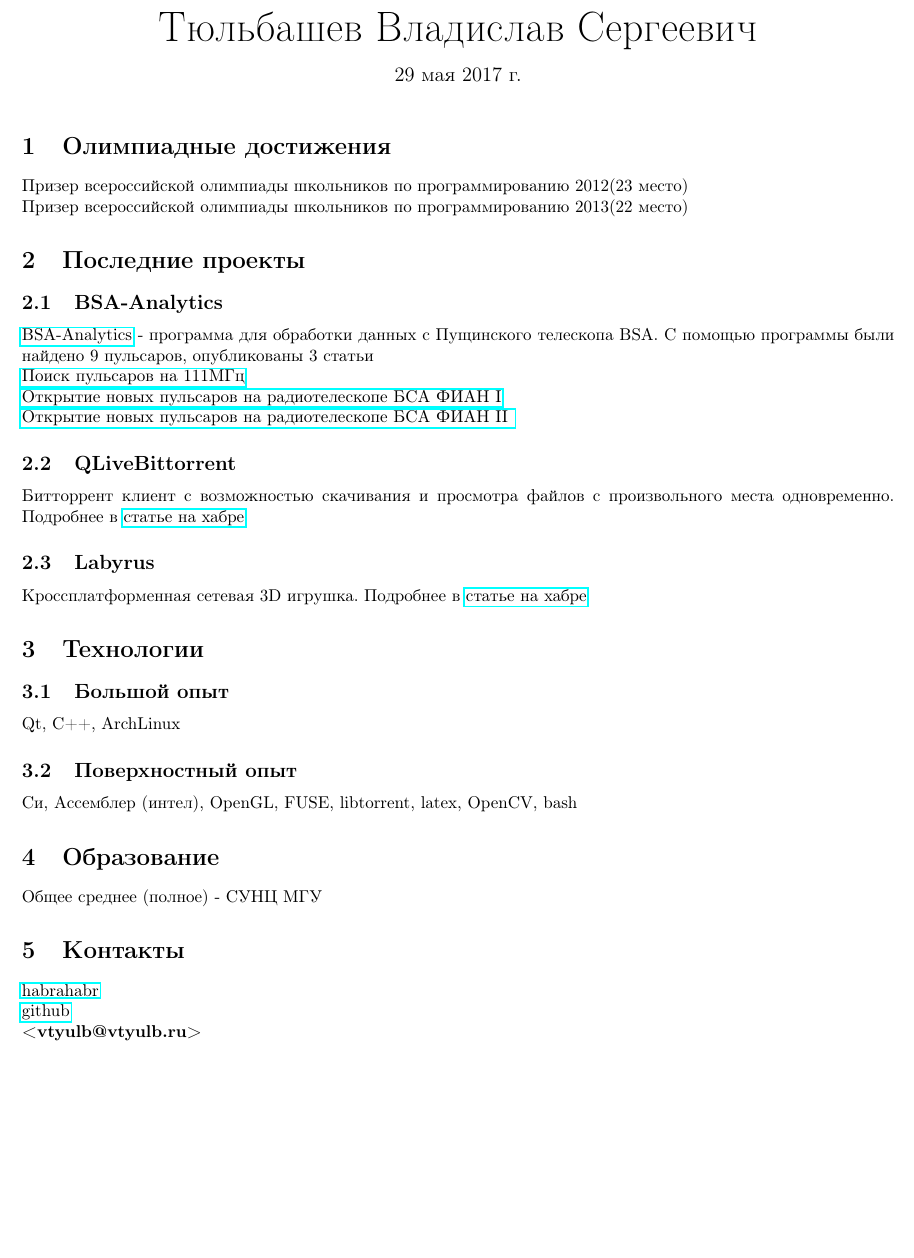
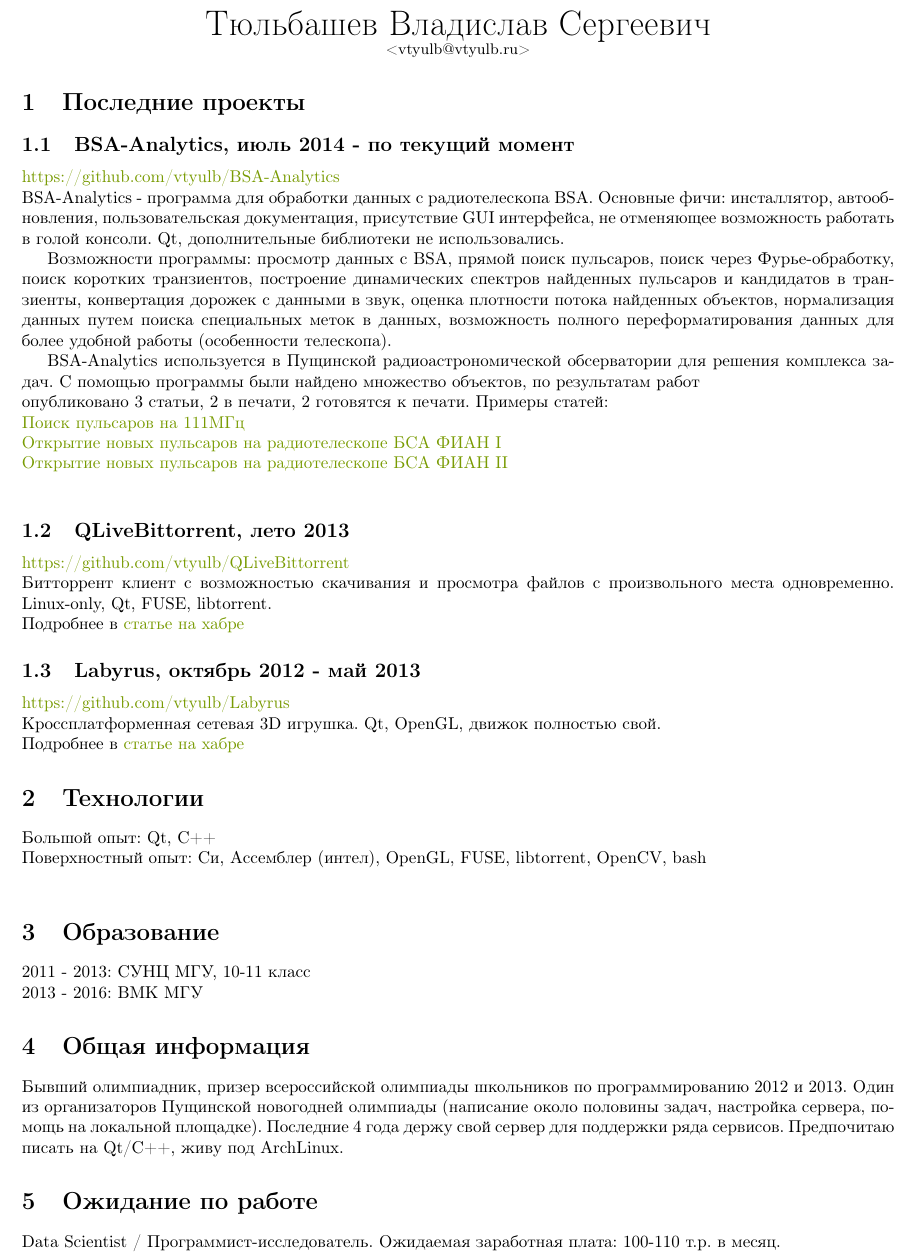
Before and after one commit to vtyulb/cv, a LaTeX CV (Resume.tex): part of the page, cut so that both start at the same text, the shorter picture padded with empty space. Compiled offline with pdfLaTeX.

Commit message:
some fixes

```diff
--- a/Resume.tex
+++ b/Resume.tex
@@ -4,4 +4,3 @@
 \usepackage{hyperref}
 \usepackage[utf8]{inputenc}
 \usepackage[russian]{babel}
-\definecolor{linkcolor}{HTML}{799B03}
@@ -11,39 +15,62 @@
-\author{\Huge Тюльбашев Владислав Сергеевич}
+%\title{\Huge Резюме}
+%\author{\Huge Тюльбашев Владислав Сергеевич}
 
 \begin{document}
-\maketitle
-\section{Олимпиадные достижения} {
-	Призер всероссийской олимпиады школьников по программированию 2012(23 место) \newline
-	Призер всероссийской олимпиады школьников по программированию 2013(22 место)
-}
+%\maketitle
+\begin{center}
+	\hugeТюльбашев Владислав Сергеевич\\
+	\small<vtyulb@vtyulb.ru>
+\end{center}
+\section{Последние проекты} {
+	\subsection{BSA-Analytics, июль 2014 - по текущий момент} {
+		\href{https://github.com/vtyulb/BSA-Analytics}{https://github.com/vtyulb/BSA-Analytics} \\
+		BSA-Analytics - программа для обработки данных с радиотелескопа BSA. Основные фичи: инсталлятор, автообновления, пользовательская документация,
+		присутствие GUI интерфейса, не отменяющее возможность работать в голой консоли. Qt, дополнительные библиотеки не использовались.
 
-\section{Последние проекты} {
-	\subsection{BSA-Analytics} {
-		\href{https://blog.vtyulb.ru/projects/BSA-Analytics}{BSA-Analytics} - программа для обработки данных с
-		Пущинского телескопа BSA. С помощью программы были найдено 9 пульсаров, опубликованы 3 статьи \newline
+		Возможности программы: просмотр данных с BSA, прямой поиск пульсаров, поиск через Фурье-обработку, поиск коротких транзиентов,
+		построение динамических спектров найденных пульсаров и кандидатов в транзиенты, конвертация дорожек с данными в звук, оценка плотности
+		потока найденных объектов, нормализация данных путем поиска специальных меток в данных, возможность полного переформатирования
+		данных для более удобной работы (особенности телескопа).
+
+		BSA-Analytics используется в Пущинской радиоастрономической обсерватории для решения комплекса задач.
+		С помощью программы были найдено множество объектов, по результатам работ\\ опубликовано 3 статьи, 2 в печати, 2 готовятся к печати. Примеры статей:\newline
 		\href{http://adsabs.harvard.edu/abs/2016ARep...60..220T}{Поиск пульсаров на 111МГц} \newline
 		\href{http://comet.sai.msu.ru/~gmr/AC/AC1624.pdf}{Открытие новых пульсаров на радиотелескопе БСА ФИАН I} \newline
-		\href{http://comet.sai.msu.ru/~gmr/AC/AC1625.pdf}{Открытие новых пульсаров на радиотелескопе БСА ФИАН II
+		\href{http://comet.sai.msu.ru/~gmr/AC/AC1625.pdf}{Открытие новых пульсаров на радиотелескопе БСА ФИАН II} \newline
 	}
 
-	\subsection{QLiveBittorrent} {
-		Битторрент клиент с возможностью скачивания и просмотра файлов с произвольного места одновременно.
+	\subsection{QLiveBittorrent, лето 2013} {
+		\href{https://github.com/vtyulb/BSA-Analytics}{https://github.com/vtyulb/QLiveBittorrent}\\
+		Битторрент клиент с возможностью скачивания и просмотра файлов с произвольного места одновременно. Linux-only, Qt, FUSE, libtorrent.\\
 		Подробнее в \href{http://habrahabr.ru/post/185770/}{статье на хабре}
 	}
 
-	\subsection{Labyrus} {
-		Кроссплатформенная сетевая 3D игрушка.
+	\subsection{Labyrus, октябрь 2012 - май 2013} {
+		\href{https://github.com/vtyulb/Labyrus}{https://github.com/vtyulb/Labyrus}\\
+		Кроссплатформенная сетевая 3D игрушка. Qt, OpenGL, движок полностью свой.\\
 		Подробнее в \href{http://habrahabr.ru/post/177807}{статье на хабре}
 	}
 }
 
 \section{Технологии} {
-	\subsection{Большой опыт} {Qt, C++, ArchLinux}
-	\subsection{Поверхностный опыт} {Си, Ассемблер (интел), OpenGL, FUSE, libtorrent, latex, OpenCV, bash}
+	Большой опыт: Qt, C++\\
+	Поверхностный опыт: Си, Ассемблер (интел), OpenGL, FUSE, libtorrent, OpenCV, bash\\
 }
 
 \section{Образование} {
-    Общее среднее (полное) - СУНЦ МГУ
+	2011 - 2013: СУНЦ МГУ, 10-11 класс\\
+	2013 - 2016: ВМК МГУ
+}
+
+\section{Общая информация} {
+	Бывший олимпиадник, призер всероссийской олимпиады школьников по программированию 2012 и 2013. Один из организаторов
+	Пущинской новогодней олимпиады (написание около половины задач, настройка сервера, помощь на локальной площадке).
+	Последние 4 года держу свой сервер для поддержки ряда сервисов. Предпочитаю писать на Qt/C++, живу под ArchLinux.
+}
+
+\section{Ожидание по работе} {
+	Data Scientist / Программист-исследователь.
+	Ожидаемая заработная плата: 100-110 т.р. в месяц.
 }
 
 %\section{Технологии} {
@@ -77,10 +104,5 @@
 %    }
 %}
 
-\section{Контакты}{
-    \href{http://habrahabr.ru/users/vtyulb/}{habrahabr} \newline
-    \href{https://github.com/vtyulb}{github} \newline
-    \textbf{<vtyulb@vtyulb.ru>}
-}
 
 \end{document}
```
Also changed, not shown: Resume.tex (7 more changed lines).
